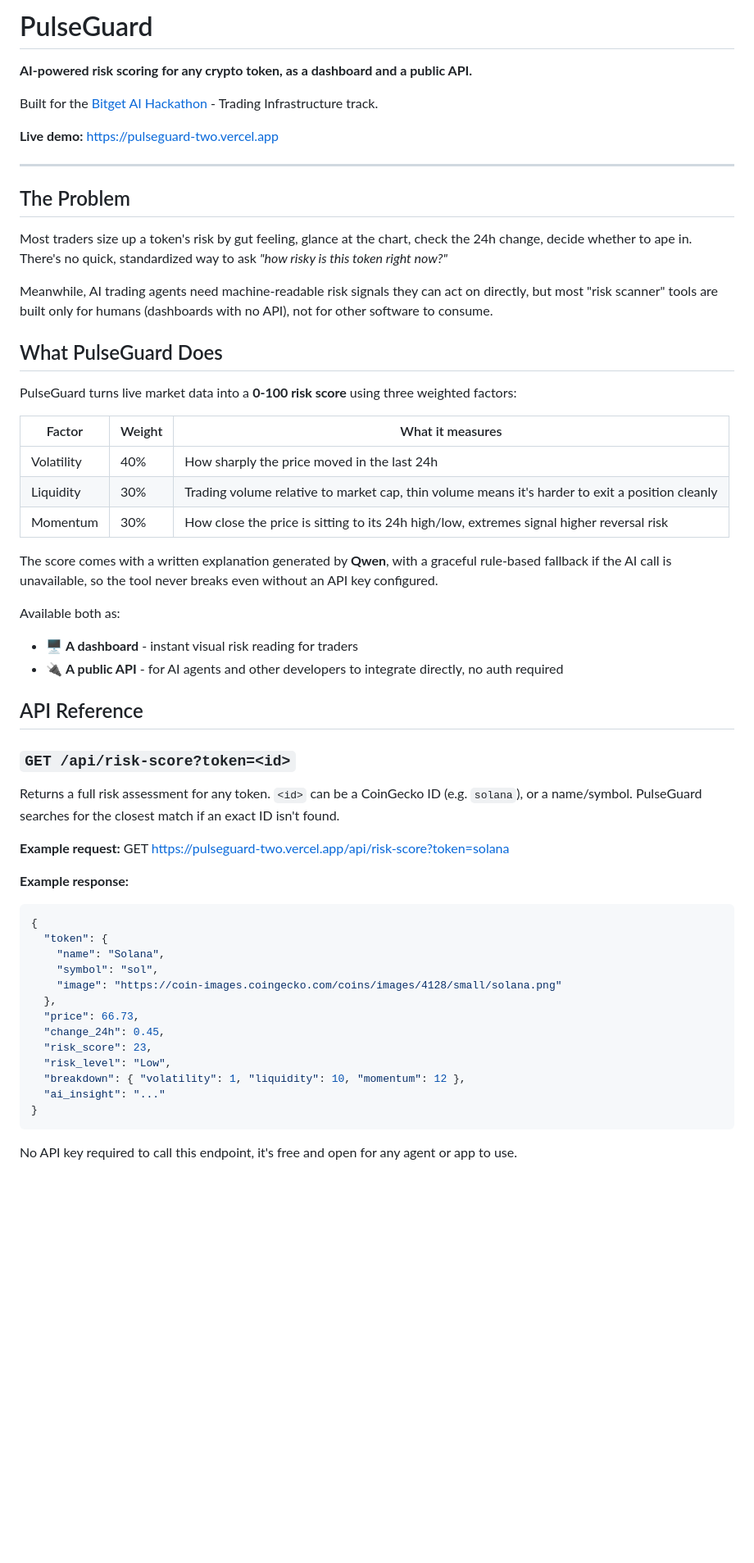
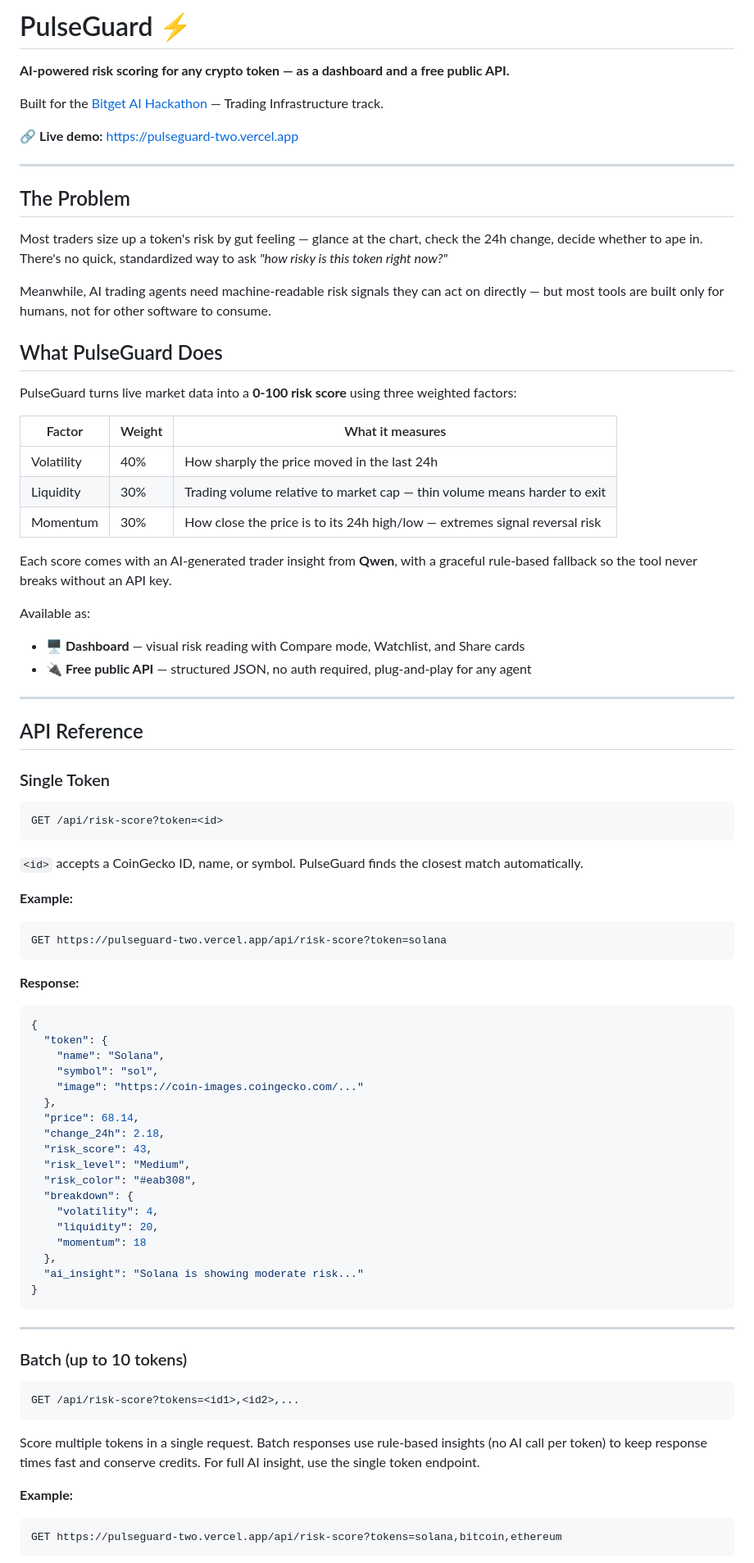
Before and after one commit to Sketchify-Dev/pulseguard-oracle, a Markdown page: README.md, the part around one of its changes. Shown at 82% size. GitHub-like rendering; blank space fills up the shorter version.

````diff
--- a/README.md
+++ b/README.md
@@ -1,18 +1,18 @@
-# PulseGuard
+# PulseGuard ⚡
 
-**AI-powered risk scoring for any crypto token, as a dashboard and a public API.**
+**AI-powered risk scoring for any crypto token — as a dashboard and a free public API.**
 
-Built for the [Bitget AI Hackathon](https://www.bitget.com/campaigns/d8a2a61fd63c4bc2a3c8198ec923da9a) - Trading Infrastructure track.
+Built for the [Bitget AI Hackathon](https://www.bitget.com/campaigns/d8a2a61fd63c4bc2a3c8198ec923da9a) — Trading Infrastructure track.
 
-**Live demo:** https://pulseguard-two.vercel.app
+🔗 **Live demo:** https://pulseguard-two.vercel.app
 
 ---
 
 ## The Problem
 
-Most traders size up a token's risk by gut feeling, glance at the chart, check the 24h change, decide whether to ape in. There's no quick, standardized way to ask *"how risky is this token right now?"*
+Most traders size up a token's risk by gut feeling — glance at the chart, check the 24h change, decide whether to ape in. There's no quick, standardized way to ask *"how risky is this token right now?"*
 
-Meanwhile, AI trading agents need machine-readable risk signals they can act on directly, but most "risk scanner" tools are built only for humans (dashboards with no API), not for other software to consume.
+Meanwhile, AI trading agents need machine-readable risk signals they can act on directly — but most tools are built only for humans, not for other software to consume.
 
 ## What PulseGuard Does
 
@@ -21,40 +21,64 @@ PulseGuard turns live market data into a **0-100 risk score** using three weight
 | Factor | Weight | What it measures |
 |---|---|---|
 | Volatility | 40% | How sharply the price moved in the last 24h |
-| Liquidity | 30% | Trading volume relative to market cap, thin volume means it's harder to exit a position cleanly |
-| Momentum | 30% | How close the price is sitting to its 24h high/low, extremes signal higher reversal risk |
+| Liquidity | 30% | Trading volume relative to market cap — thin volume means harder to exit |
+| Momentum | 30% | How close the price is to its 24h high/low — extremes signal reversal risk |
 
-The score comes with a written explanation generated by **Qwen**, with a graceful rule-based fallback if the AI call is unavailable, so the tool never breaks even without an API key configured.
+Each score comes with an AI-generated trader insight from **Qwen**, with a graceful rule-based fallback so the tool never breaks without an API key.
 
-Available both as:
+Available as:
+- 🖥️ **Dashboard** — visual risk reading with Compare mode, Watchlist, and Share cards
+- 🔌 **Free public API** — structured JSON, no auth required, plug-and-play for any agent
 
-- 🖥️ **A dashboard** - instant visual risk reading for traders
-- 🔌 **A public API** - for AI agents and other developers to integrate directly, no auth required
+---
 
 ## API Reference
 
-### `GET /api/risk-score?token=<id>`
+### Single Token
+```
+GET /api/risk-score?token=<id>
+```
 
-Returns a full risk assessment for any token. `<id>` can be a CoinGecko ID (e.g. `solana`), or a name/symbol. PulseGuard searches for the closest match if an exact ID isn't found.
+`<id>` accepts a CoinGecko ID, name, or symbol. PulseGuard finds the closest match automatically.
 
-**Example request:**
+**Example:**
+```
 GET https://pulseguard-two.vercel.app/api/risk-score?token=solana
+```
 
-**Example response:**
+**Response:**
 ```json
 {
   "token": {
     "name": "Solana",
     "symbol": "sol",
-    "image": "https://coin-images.coingecko.com/coins/images/4128/small/solana.png"
+    "image": "https://coin-images.coingecko.com/..."
   },
-  "price": 66.73,
-  "change_24h": 0.45,
-  "risk_score": 23,
-  "risk_level": "Low",
-  "breakdown": { "volatility": 1, "liquidity": 10, "momentum": 12 },
-  "ai_insight": "..."
+  "price": 68.14,
+  "change_24h": 2.18,
+  "risk_score": 43,
+  "risk_level": "Medium",
+  "risk_color": "#eab308",
+  "breakdown": {
+    "volatility": 4,
+    "liquidity": 20,
+    "momentum": 18
+  },
+  "ai_insight": "Solana is showing moderate risk..."
 }
 ```
 
-No API key required to call this endpoint, it's free and open for any agent or app to use.
+---
+
+### Batch (up to 10 tokens)
+```
+GET /api/risk-score?tokens=<id1>,<id2>,...
+```
+
+Score multiple tokens in a single request. Batch responses use rule-based insights (no AI call per token) to keep response times fast and conserve credits. For full AI insight, use the single token endpoint.
+
+**Example:**
+```
+GET https://pulseguard-two.vercel.app/api/risk-score?tokens=solana,bitcoin,ethereum
+```
+
````
Also changed, not shown: other parts of README.md (+62 -25 lines).
